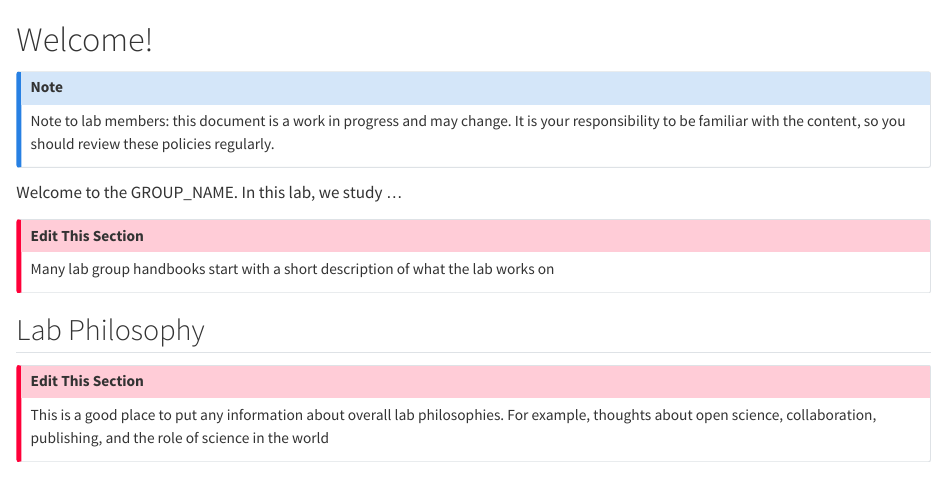
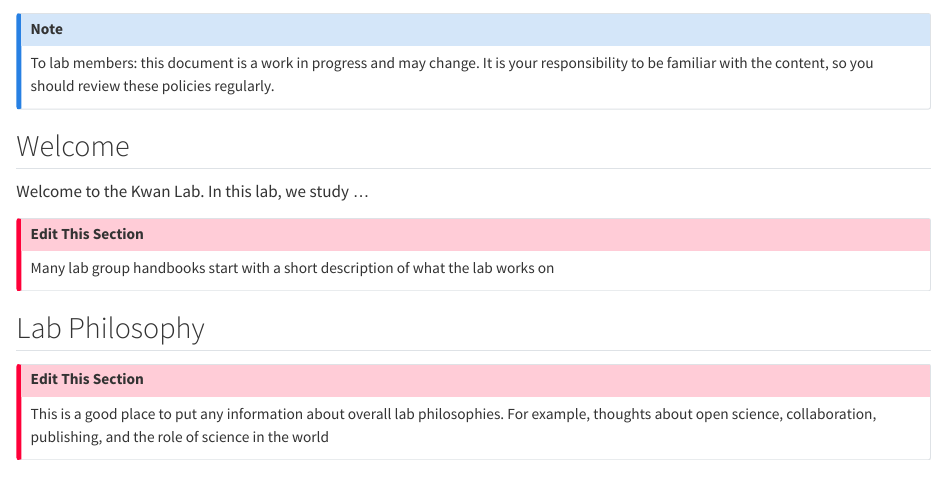
Before and after one commit to monash-kwan-lab/kwan-lab-handbook, a Quarto document (index.qmd): the page in a window 1100 px wide, from its top. Rendered offline with R 4.5, knitr and Pandoc in place of Quarto, with nearby package versions.

Commit message:
Changed group name

```diff
--- a/_quarto.yml
+++ b/_quarto.yml
@@ -5,14 +5,14 @@ execute:
   freeze: auto #only important if your book includes executed code
 
 book:
-  title: "GROUP_NAME Handbook"
+  title: "Kwan Lab Handbook"
   search: true
   repo-url: https://github.com/cct-datascience/group-handbook-template
   repo-actions: [edit, issue]
-  repo-link-target: "_blank" #makes issue and edit links open in a new window/tab
+  #repo-link-target: "_blank" #makes issue and edit links open in a new window/tab
   page-footer: '© 2024 by PI_NAME <br> This work is licensed under [CC BY 4.0](https://creativecommons.org/licenses/by/4.0/?ref=chooser-v1) {{< fa brands creative-commons >}} {{< fa brands creative-commons-by >}}'
   author:
-    - name: PI_NAME
+    - name: Edmond Kwan
       orcid: 0000-0000-0000-0000
     #add all contributors as additional authors
   date: today #updates date published based on last time it was edited
--- a/index.qmd
+++ b/index.qmd
@@ -1,13 +1,13 @@
 <!-- NOTE: do not re-name this file!  It has to be called index.qmd -->
 
-# Welcome! {.unnumbered}
-
 ::: callout-note
-Note to lab members: this document is a work in progress and may change.
+To lab members: this document is a work in progress and may change.
 It is your responsibility to be familiar with the content, so you should review these policies regularly.
 :::
 
-Welcome to the GROUP_NAME.
+## Welcome {.unnumbered}
+
+Welcome to the Kwan Lab.
 In this lab, we study ...
 
 ::: callout-important
```
